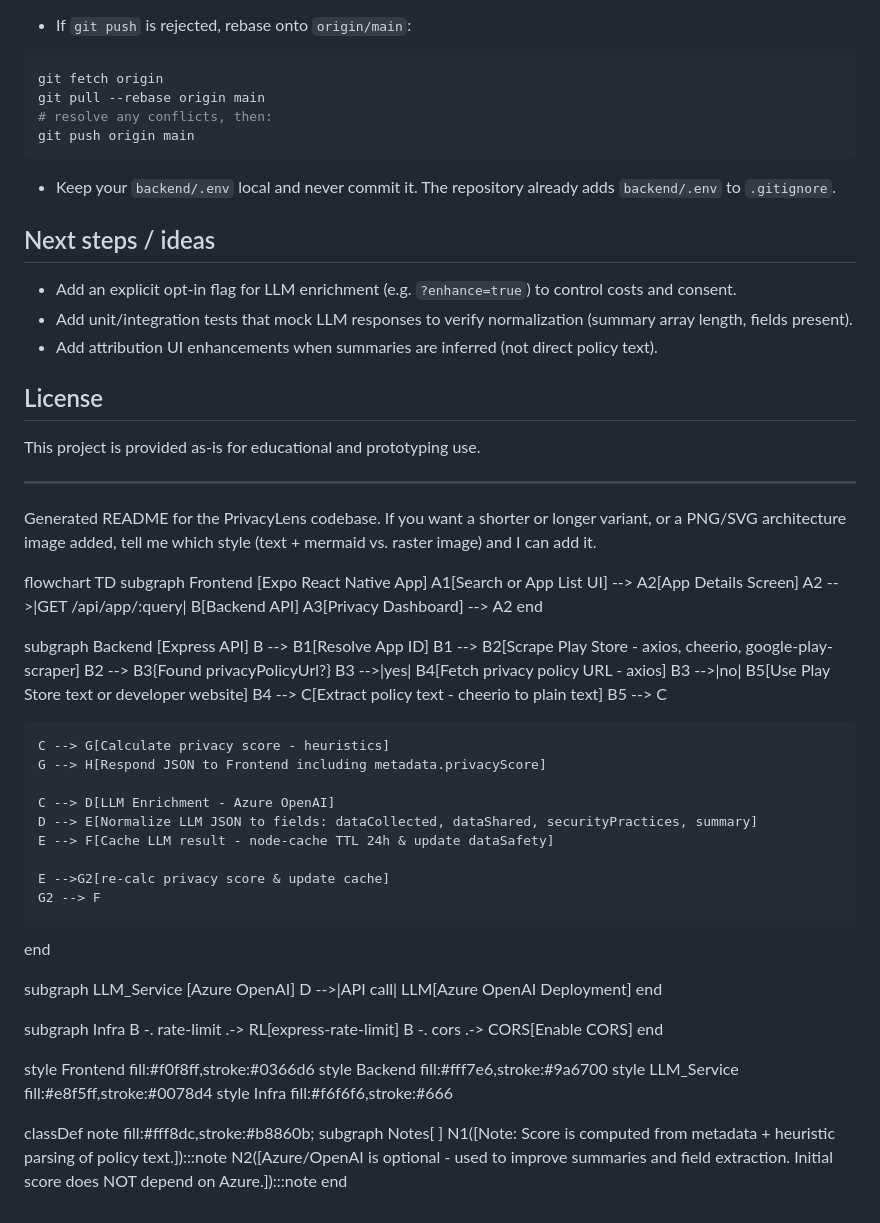
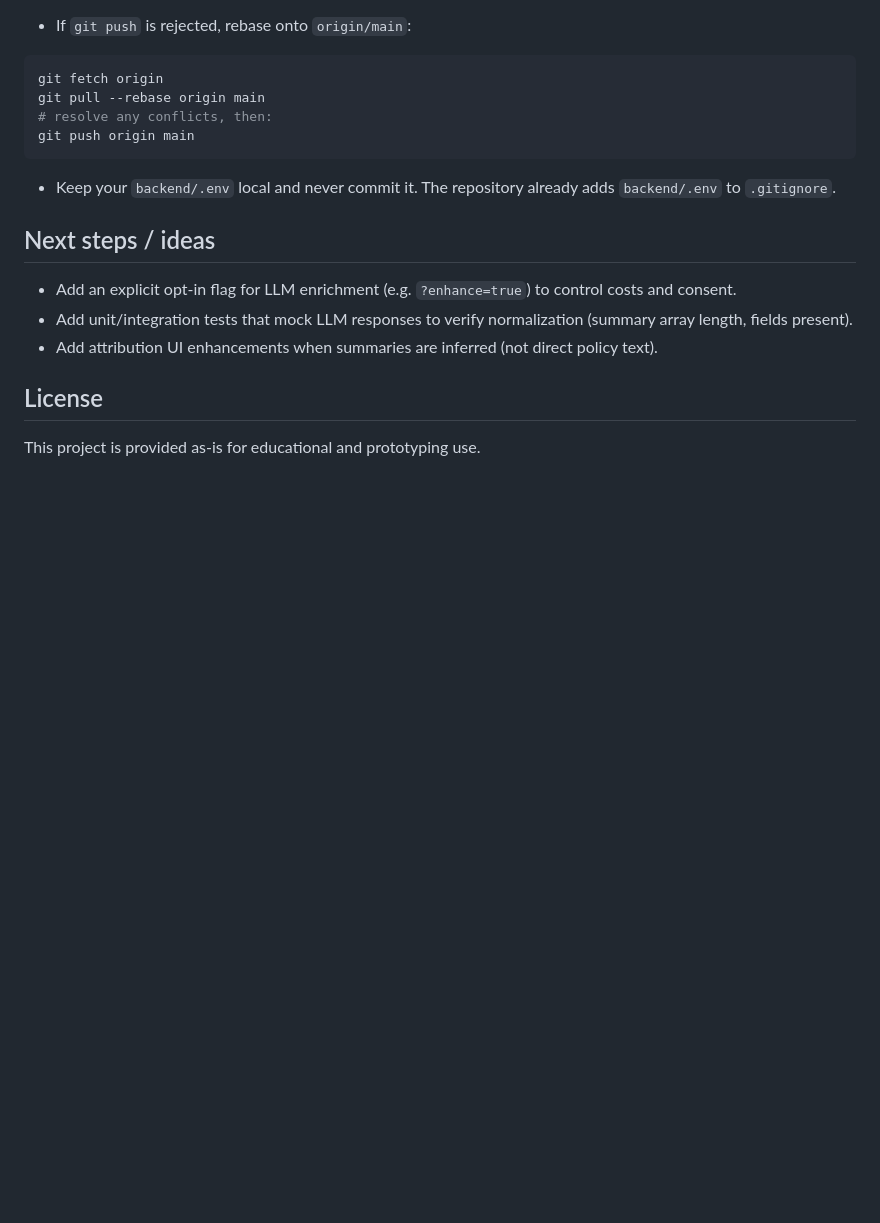
Before and after one commit to Shakeelkhuhro/PrivacyLens, a Markdown page: README.md, the part around the change. Drawn GitHub-style; blank space fills up the shorter version.

```diff
--- a/README.md
+++ b/README.md
@@ -123,59 +123,3 @@ git push origin main
 
 ## License
 This project is provided as-is for educational and prototyping use.
-
-
----
-Generated README for the PrivacyLens codebase. If you want a shorter or longer variant, or a PNG/SVG architecture image added, tell me which style (text + mermaid vs. raster image) and I can add it.
-
-
-
-
-
-
-flowchart TD
-  subgraph Frontend [Expo React Native App]
-    A1[Search or App List UI] --> A2[App Details Screen]
-    A2 -->|GET /api/app/:query| B[Backend API]
-    A3[Privacy Dashboard] --> A2
-  end
-
-  subgraph Backend [Express API]
-    B --> B1[Resolve App ID]
-    B1 --> B2[Scrape Play Store - axios, cheerio, google-play-scraper]
-    B2 --> B3{Found privacyPolicyUrl?}
-    B3 -->|yes| B4[Fetch privacy policy URL - axios]
-    B3 -->|no| B5[Use Play Store text or developer website]
-    B4 --> C[Extract policy text - cheerio to plain text]
-    B5 --> C
-
-    C --> G[Calculate privacy score - heuristics]
-    G --> H[Respond JSON to Frontend including metadata.privacyScore]
-
-    C --> D[LLM Enrichment - Azure OpenAI]
-    D --> E[Normalize LLM JSON to fields: dataCollected, dataShared, securityPractices, summary]
-    E --> F[Cache LLM result - node-cache TTL 24h & update dataSafety]
-
-    E -->G2[re-calc privacy score & update cache]
-    G2 --> F
-  end
-
-  subgraph LLM_Service [Azure OpenAI]
-    D -->|API call| LLM[Azure OpenAI Deployment]
-  end
-
-  subgraph Infra
-    B -. rate-limit .-> RL[express-rate-limit]
-    B -. cors .-> CORS[Enable CORS]
-  end
-
-  style Frontend fill:#f0f8ff,stroke:#0366d6
-  style Backend fill:#fff7e6,stroke:#9a6700
-  style LLM_Service fill:#e8f5ff,stroke:#0078d4
-  style Infra fill:#f6f6f6,stroke:#666
-
-  classDef note fill:#fff8dc,stroke:#b8860b;
-  subgraph Notes[ ]
-    N1([Note: Score is computed from metadata + heuristic parsing of policy text.]):::note
-    N2([Azure/OpenAI is optional - used to improve summaries and field extraction. Initial score does NOT depend on Azure.]):::note
-  end
```
